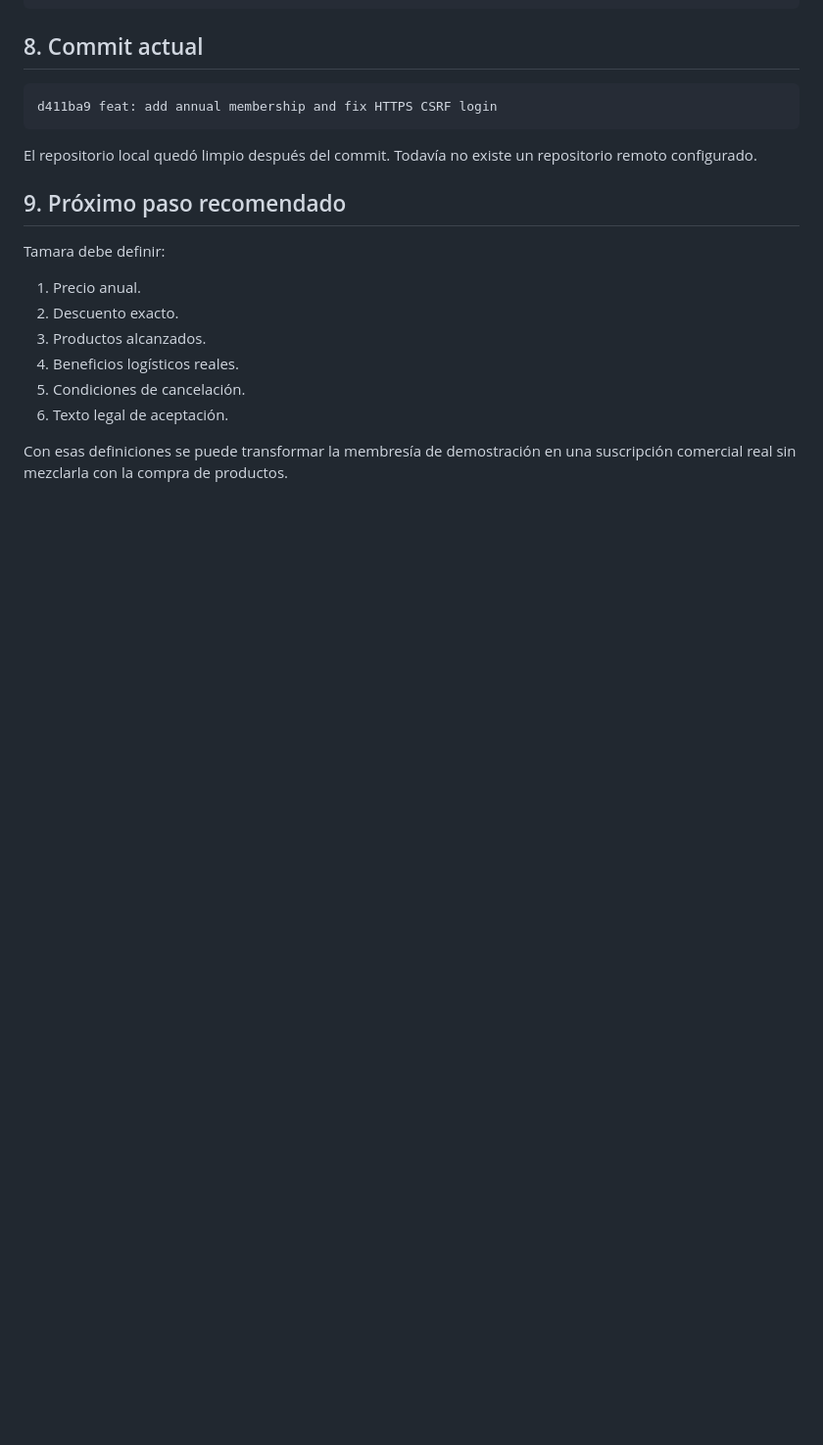
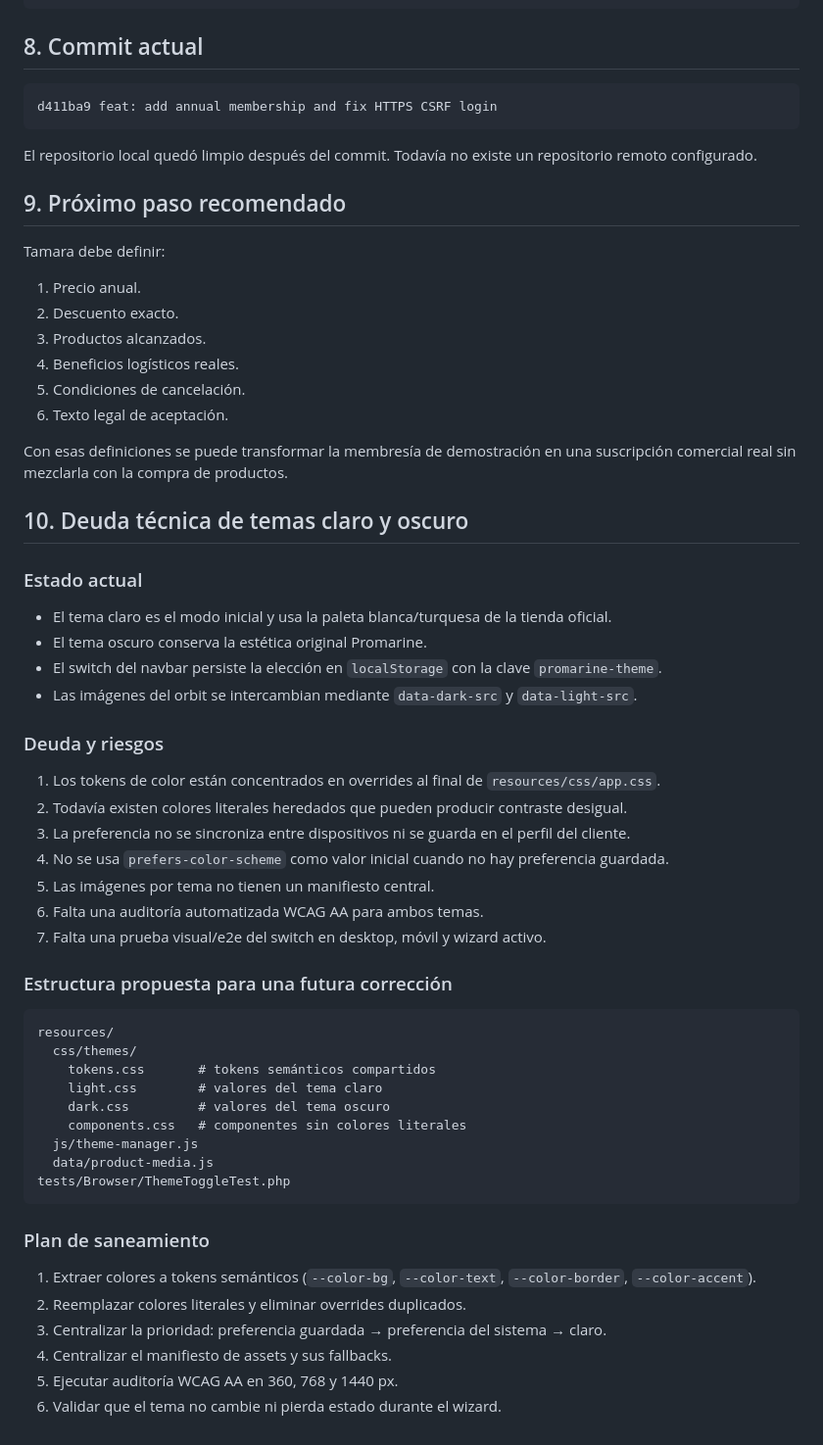
Before and after one commit to matiasvaldivia/promarine-subscriptions, a Markdown page: PLAN_IMPLEMENTACION_PROMARINE.md, the part around the change. Shown at 98% size. Rendered like a GitHub page; blank space fills up the shorter version.

Commit message:
docs: document light and dark theme technical debt

````diff
--- a/PLAN_IMPLEMENTACION_PROMARINE.md
+++ b/PLAN_IMPLEMENTACION_PROMARINE.md
@@ -289,3 +289,44 @@ Tamara debe definir:
 6. Texto legal de aceptación.
 
 Con esas definiciones se puede transformar la membresía de demostración en una suscripción comercial real sin mezclarla con la compra de productos.
+## 10. Deuda técnica de temas claro y oscuro
+
+### Estado actual
+
+- El tema claro es el modo inicial y usa la paleta blanca/turquesa de la tienda oficial.
+- El tema oscuro conserva la estética original Promarine.
+- El switch del navbar persiste la elección en `localStorage` con la clave `promarine-theme`.
+- Las imágenes del orbit se intercambian mediante `data-dark-src` y `data-light-src`.
+
+### Deuda y riesgos
+
+1. Los tokens de color están concentrados en overrides al final de `resources/css/app.css`.
+2. Todavía existen colores literales heredados que pueden producir contraste desigual.
+3. La preferencia no se sincroniza entre dispositivos ni se guarda en el perfil del cliente.
+4. No se usa `prefers-color-scheme` como valor inicial cuando no hay preferencia guardada.
+5. Las imágenes por tema no tienen un manifiesto central.
+6. Falta una auditoría automatizada WCAG AA para ambos temas.
+7. Falta una prueba visual/e2e del switch en desktop, móvil y wizard activo.
+
+### Estructura propuesta para una futura corrección
+
+```text
+resources/
+  css/themes/
+    tokens.css       # tokens semánticos compartidos
+    light.css        # valores del tema claro
+    dark.css         # valores del tema oscuro
+    components.css   # componentes sin colores literales
+  js/theme-manager.js
+  data/product-media.js
+tests/Browser/ThemeToggleTest.php
+```
+
+### Plan de saneamiento
+
+1. Extraer colores a tokens semánticos (`--color-bg`, `--color-text`, `--color-border`, `--color-accent`).
+2. Reemplazar colores literales y eliminar overrides duplicados.
+3. Centralizar la prioridad: preferencia guardada → preferencia del sistema → claro.
+4. Centralizar el manifiesto de assets y sus fallbacks.
+5. Ejecutar auditoría WCAG AA en 360, 768 y 1440 px.
+6. Validar que el tema no cambie ni pierda estado durante el wizard.
````
